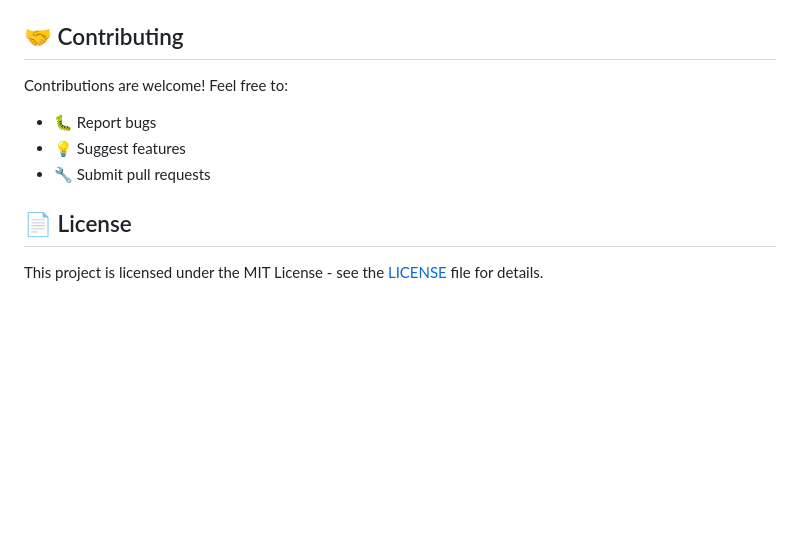
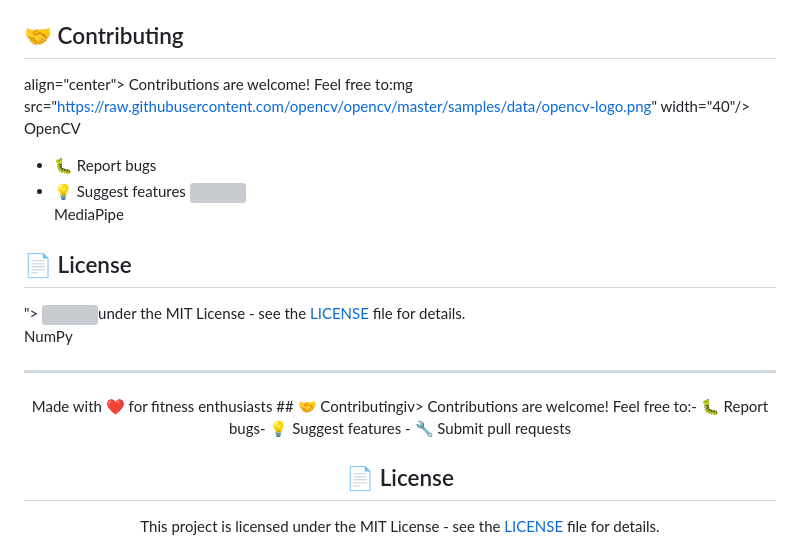
Before and after one commit to mrjay45/real-time-gym, a Markdown page: README.md, the part around the change printed below. Rendered like a GitHub page; blank space fills up the shorter version; grey boxes are pictures that could not be loaded.

```diff
--- a/README.md
+++ b/README.md
@@ -94,10 +90,28 @@ Then:
 
 ## 🤝 Contributing
 
-Contributions are welcome! Feel free to:
+align="center">
+Contributions are welcome! Feel free to:mg src="https://raw.githubusercontent.com/opencv/opencv/master/samples/data/opencv-logo.png" width="40"/>
+<br />OpenCV
 
 - 🐛 Report bugs
-- 💡 Suggest features
+- 💡 Suggest features <td align="center">
+  <img src="https://raw.githubusercontent.com/google/mediapipe/master/docs/images/mediapipe_small.png" width="40"/>
+  <br />MediaPipe
+
+## 📄 License
+
+">
+<img src="https://numpy.org/images/logo.svg" width="40"/>under the MIT License - see the [LICENSE](LICENSE) file for details.
+<br />NumPy
+
+---
+
+  </tr>
+<div align="center">
+  Made with ❤️ for fitness enthusiasts
+## 🤝 Contributingiv>
+Contributions are welcome! Feel free to:- 🐛 Report bugs- 💡 Suggest features
 - 🔧 Submit pull requests
 
 ## 📄 License
```
Also changed, not shown: other parts of README.md (+4 -8 lines).
